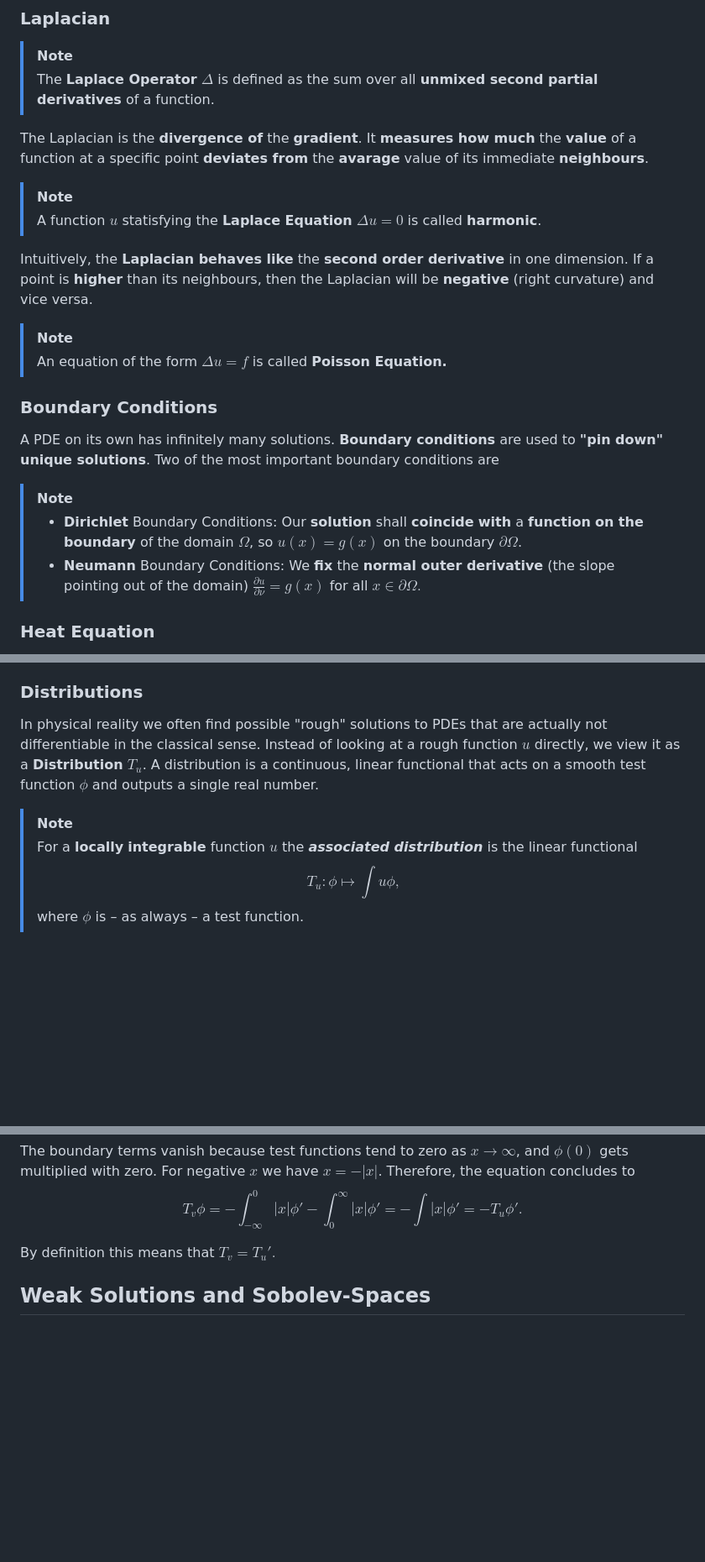
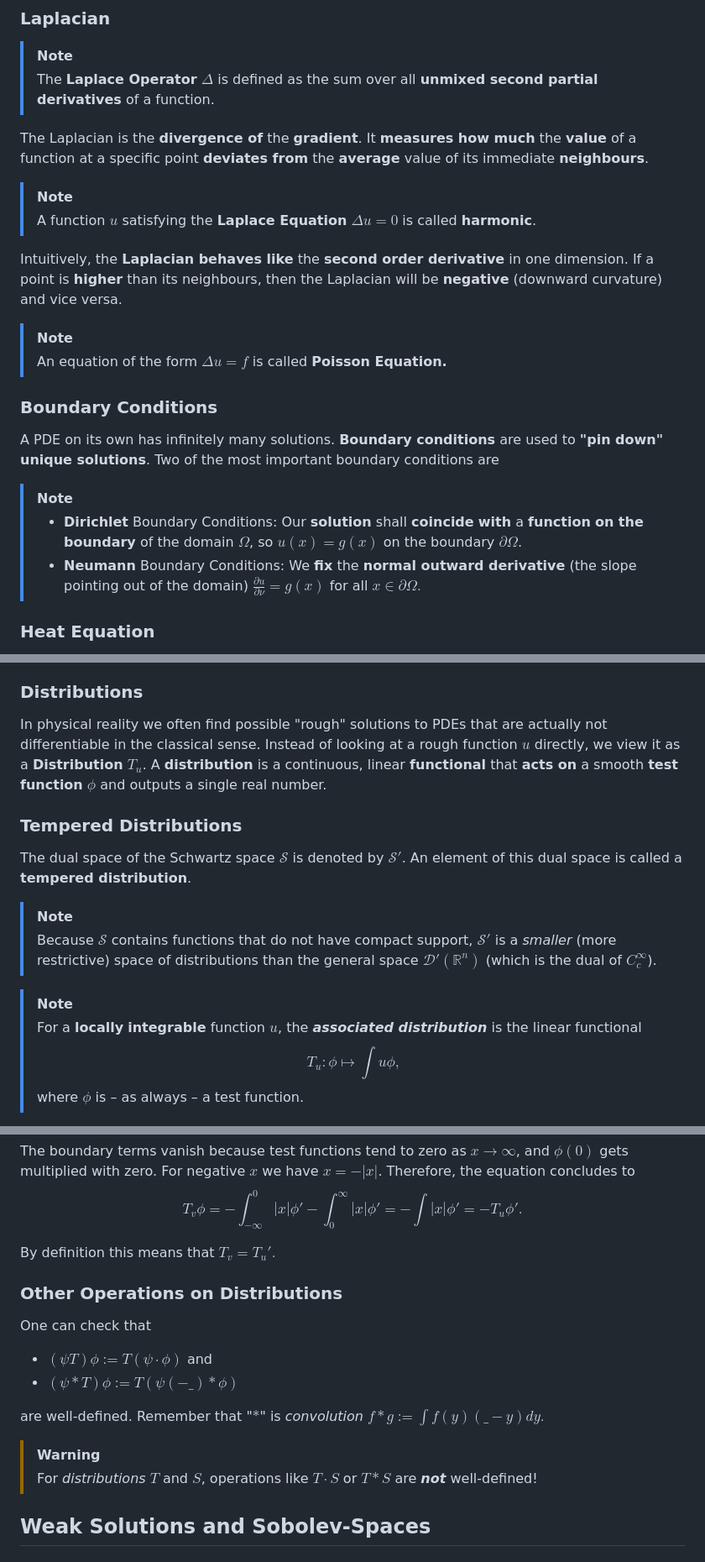
Before and after one commit to viktorlohr/pde, a Markdown page: README.md, 3 parts joined by grey strips. Shown at 84% size. GitHub-like rendering; blank space fills up the shorter version.

Commit message:
added distribution operations

```diff
--- a/README.md
+++ b/README.md
@@ -34,12 +36,12 @@ the derivatives contained in it. We will focus
 >[!NOTE]
 > The **Laplace Operator** $\Delta$ is defined as the sum over all **unmixed second partial derivatives** of a function.
 
-The Laplacian is the **divergence of** the **gradient**. It **measures how much** the **value** of a function at   a specific point **deviates from** the **avarage** value of its immediate **neighbours**.
+The Laplacian is the **divergence of** the **gradient**. It **measures how much** the **value** of a function at   a specific point **deviates from** the **average** value of its immediate **neighbours**.
 
 >[!NOTE]
-> A function $u$ statisfying the **Laplace Equation** $\Delta u = 0$ is called **harmonic**.
+> A function $u$ satisfying the **Laplace Equation** $\Delta u = 0$ is called **harmonic**.
 
-Intuitively, the **Laplacian behaves like** the **second order derivative** in one dimension. If a point is **higher** than its neighbours, then the Laplacian will be **negative** (right curvature) and vice versa.
+Intuitively, the **Laplacian behaves like** the **second order derivative** in one dimension. If a point is **higher** than its neighbours, then the Laplacian will be **negative** (downward curvature) and vice versa.
 
 >[!NOTE]
 > An equation of the form $\Delta u = f$ is called **Poisson Equation.**
@@ -51,7 +53,7 @@ Two of the most important boundary conditions are
 >[!NOTE]
 > - **Dirichlet** Boundary Conditions: Our **solution** shall **coincide** **with** a **function** **on the boundary** of the domain $\Omega$, so
   $u(x) = g(x)$ on the boundary $\partial\Omega$.
-> - **Neumann** Boundary Conditions: We **fix** the **normal outer derivative** (the slope pointing out of the domain)
+> - **Neumann** Boundary Conditions: We **fix** the **normal outward derivative** (the slope pointing out of the domain)
   $\frac{\partial u}{\partial\nu} = g(x)$ for all $x\in\partial\Omega.$
 
 ### Heat Equation
@@ -76,10 +78,16 @@ The **Schwartz Space** $\mathcal{S}$ consists of **rapidly decreasing functions*
 
 ### Distributions
 In physical reality we often find possible "rough" solutions to PDEs that are actually not differentiable in the classical sense.
-Instead of looking at a rough function $u$ directly, we view it as a **Distribution** $T_u$. A distribution is a continuous, linear functional that acts on a smooth test function $\phi$ and outputs a single real number.
+Instead of looking at a rough function $u$ directly, we view it as a **Distribution** $T_u$. A **distribution** is a continuous, linear **functional** that **acts on** a smooth **test function** $\phi$ and outputs a single real number.
+
+### Tempered Distributions
+The dual space of the Schwartz space $\mathcal{S}$ is denoted by $\mathcal{S}'$. An element of this dual space is called a **tempered distribution**.
 
 >[!NOTE]
-> For a **locally** **integrable** function $u$ the ***associated distribution*** is the linear functional
+> Because $\mathcal{S}$ contains functions that do not have compact support, $\mathcal{S}'$ is a *smaller* (more restrictive) space of distributions than the general space $\mathcal{D}'(\mathbb{R}^n)$ (which is the dual of $C_c^\infty$).
+
+>[!NOTE]
+> For a **locally** **integrable** function $u$, the ***associated distribution*** is the linear functional
 > $$T_u\colon \phi\mapsto\int u\phi,$$
 > where $\phi$ is &ndash; as always &ndash; a test function.
 
@@ -146,6 +154,17 @@ The boundary terms vanish because test functions tend to zero as $x\rightarrow\i
 $$T_v\phi = - \int_{-\infty}^0 |x|\phi' - \int_0^{\infty} |x|\phi' = - \int |x|\phi' = - T_u \phi'.$$
 
 By definition this means that $T_v = T_u'.$
+
+### Other Operations on Distributions
+One can check that
+- $(\psi T)\phi := T(\psi\cdot \phi)$ and
+- $(\psi*T)\phi := T(\psi(-\_)*\phi)$
+
+are well-defined. Remember that "$*$" is *convolution*
+$f*g := \int f(y)(\_-y)dy.$
+
+>[!WARNING]
+> For *distributions* $T$ and $S$, operations like $T\cdot S$ or $T*S$ are ***not*** well-defined!
 
 
 
```
Also changed, not shown: other parts of README.md (+5 -3 lines).
